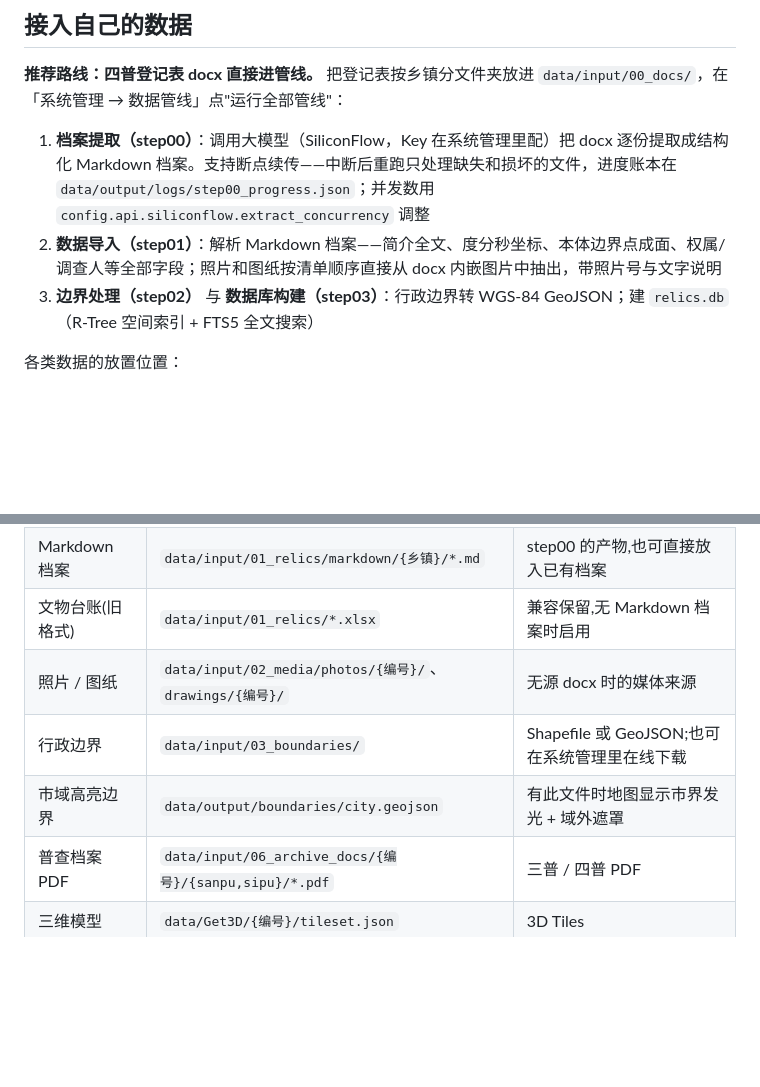
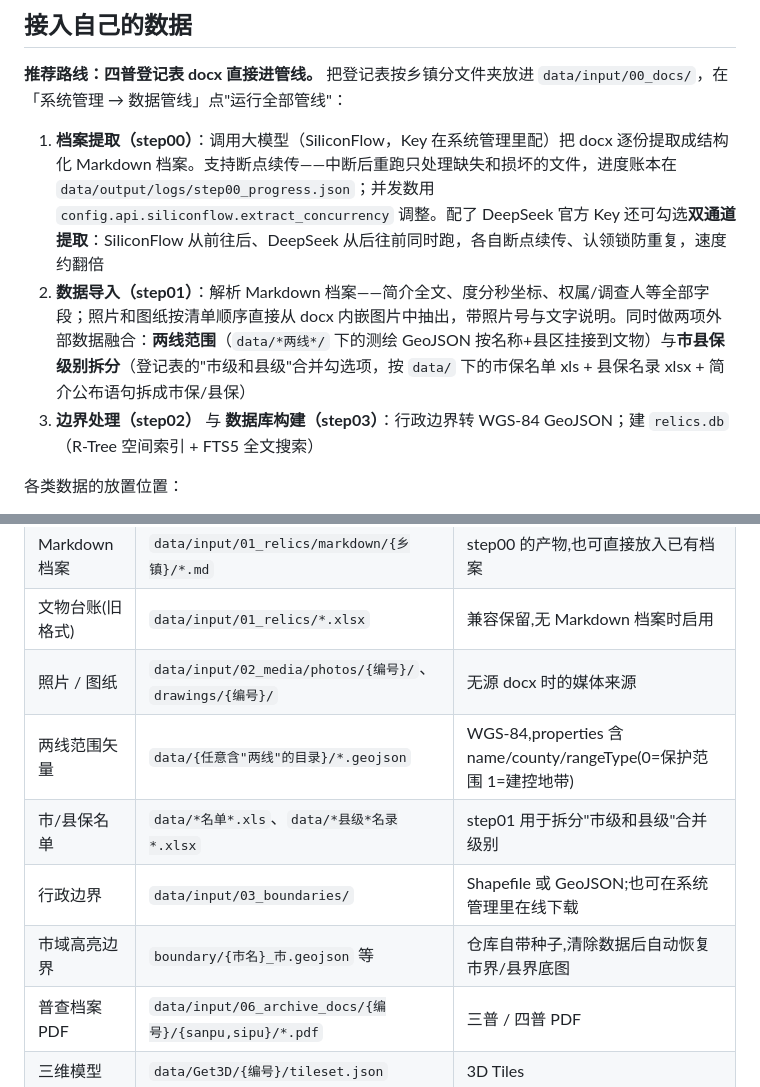
Before and after one commit to wahonet/relics-platform-forgame, a Markdown page: README.md, 2 parts joined by grey strips. GitHub-like rendering; blank space fills up the shorter version.

```diff
--- a/README.md
+++ b/README.md
@@ -48,8 +48,8 @@ cd platform/webgis-react && npm install && npm run build && cd ../..
 
 **推荐路线：四普登记表 docx 直接进管线。** 把登记表按乡镇分文件夹放进 `data/input/00_docs/`，在「系统管理 → 数据管线」点"运行全部管线"：
 
-1. **档案提取（step00）**：调用大模型（SiliconFlow，Key 在系统管理里配）把 docx 逐份提取成结构化 Markdown 档案。支持断点续传——中断后重跑只处理缺失和损坏的文件，进度账本在 `data/output/logs/step00_progress.json`；并发数用 `config.api.siliconflow.extract_concurrency` 调整
-2. **数据导入（step01）**：解析 Markdown 档案——简介全文、度分秒坐标、本体边界点成面、权属/调查人等全部字段；照片和图纸按清单顺序直接从 docx 内嵌图片中抽出，带照片号与文字说明
+1. **档案提取（step00）**：调用大模型（SiliconFlow，Key 在系统管理里配）把 docx 逐份提取成结构化 Markdown 档案。支持断点续传——中断后重跑只处理缺失和损坏的文件，进度账本在 `data/output/logs/step00_progress.json`；并发数用 `config.api.siliconflow.extract_concurrency` 调整。配了 DeepSeek 官方 Key 还可勾选**双通道提取**：SiliconFlow 从前往后、DeepSeek 从后往前同时跑，各自断点续传、认领锁防重复，速度约翻倍
+2. **数据导入（step01）**：解析 Markdown 档案——简介全文、度分秒坐标、权属/调查人等全部字段；照片和图纸按清单顺序直接从 docx 内嵌图片中抽出，带照片号与文字说明。同时做两项外部数据融合：**两线范围**（`data/*两线*/` 下的测绘 GeoJSON 按名称+县区挂接到文物）与**市县保级别拆分**（登记表的"市级和县级"合并勾选项，按 `data/` 下的市保名单 xls + 县保名录 xlsx + 简介公布语句拆成市保/县保）
 3. **边界处理（step02）** 与 **数据库构建（step03）**：行政边界转 WGS-84 GeoJSON；建 `relics.db`（R-Tree 空间索引 + FTS5 全文搜索）
 
 各类数据的放置位置：
@@ -60,8 +60,10 @@ cd platform/webgis-react && npm install && npm run build && cd ../..
 | Markdown 档案 | `data/input/01_relics/markdown/{乡镇}/*.md` | step00 的产物,也可直接放入已有档案 |
 | 文物台账(旧格式) | `data/input/01_relics/*.xlsx` | 兼容保留,无 Markdown 档案时启用 |
 | 照片 / 图纸 | `data/input/02_media/photos/{编号}/`、`drawings/{编号}/` | 无源 docx 时的媒体来源 |
+| 两线范围矢量 | `data/{任意含"两线"的目录}/*.geojson` | WGS-84,properties 含 name/county/rangeType(0=保护范围 1=建控地带) |
+| 市/县保名单 | `data/*名单*.xls`、`data/*县级*名录*.xlsx` | step01 用于拆分"市级和县级"合并级别 |
 | 行政边界 | `data/input/03_boundaries/` | Shapefile 或 GeoJSON;也可在系统管理里在线下载 |
-| 市域高亮边界 | `data/output/boundaries/city.geojson` | 有此文件时地图显示市界发光 + 域外遮罩 |
+| 市域高亮边界 | `boundary/{市名}_市.geojson` 等 | 仓库自带种子,清除数据后自动恢复市界/县界底图 |
 | 普查档案 PDF | `data/input/06_archive_docs/{编号}/{sanpu,sipu}/*.pdf` | 三普 / 四普 PDF |
 | 三维模型 | `data/Get3D/{编号}/tileset.json` | 3D Tiles |
 
```
Also changed, not shown: other parts of README.md (+12 -8 lines).
